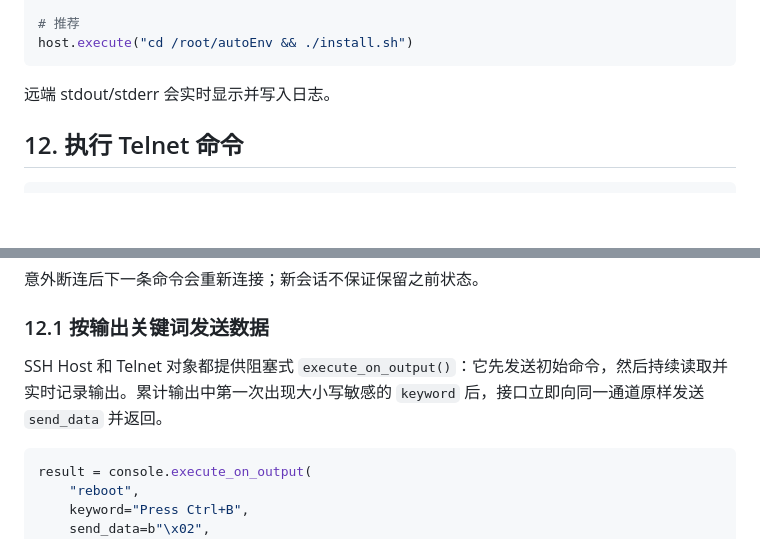
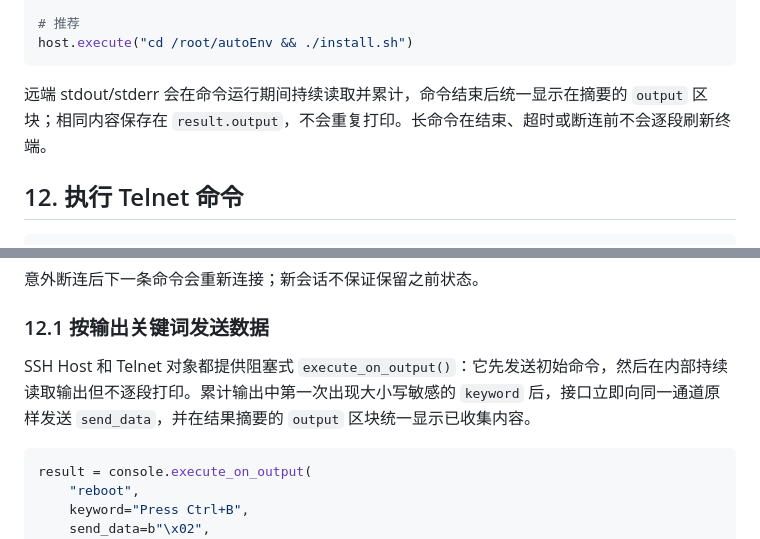
Before and after one commit to thestuckedcat/AutoEnv, a Markdown page: docs/ENVIRONMENT_REGISTRATION_GUIDE.md, 2 parts joined by grey strips. GitHub-like rendering; blank space fills up the shorter version.

Commit message:
refactor: print command output once at completion

````diff
--- a/docs/ENVIRONMENT_REGISTRATION_GUIDE.md
+++ b/docs/ENVIRONMENT_REGISTRATION_GUIDE.md
@@ -497,7 +497,7 @@ host.execute("./install.sh")
 host.execute("cd /root/autoEnv && ./install.sh")
 ```
 
-远端 stdout/stderr 会实时显示并写入日志。
+远端 stdout/stderr 会在命令运行期间持续读取并累计，命令结束后统一显示在摘要的 `output` 区块；相同内容保存在 `result.output`，不会重复打印。长命令在结束、超时或断连前不会逐段刷新终端。
 
 ## 12. 执行 Telnet 命令
 
@@ -519,7 +519,7 @@ result = console.execute("./start_slave.sh")
 
 ### 12.1 按输出关键词发送数据
 
-SSH Host 和 Telnet 对象都提供阻塞式 `execute_on_output()`：它先发送初始命令，然后持续读取并实时记录输出。累计输出中第一次出现大小写敏感的 `keyword` 后，接口立即向同一通道原样发送 `send_data` 并返回。
+SSH Host 和 Telnet 对象都提供阻塞式 `execute_on_output()`：它先发送初始命令，然后在内部持续读取输出但不逐段打印。累计输出中第一次出现大小写敏感的 `keyword` 后，接口立即向同一通道原样发送 `send_data`，并在结果摘要的 `output` 区块统一显示已收集内容。
 
 ```python
 result = console.execute_on_output(
````
